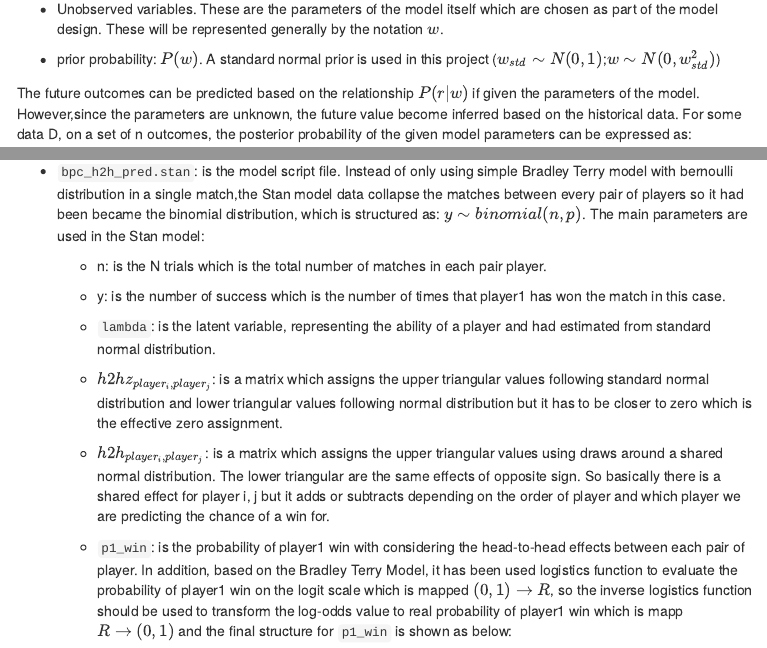
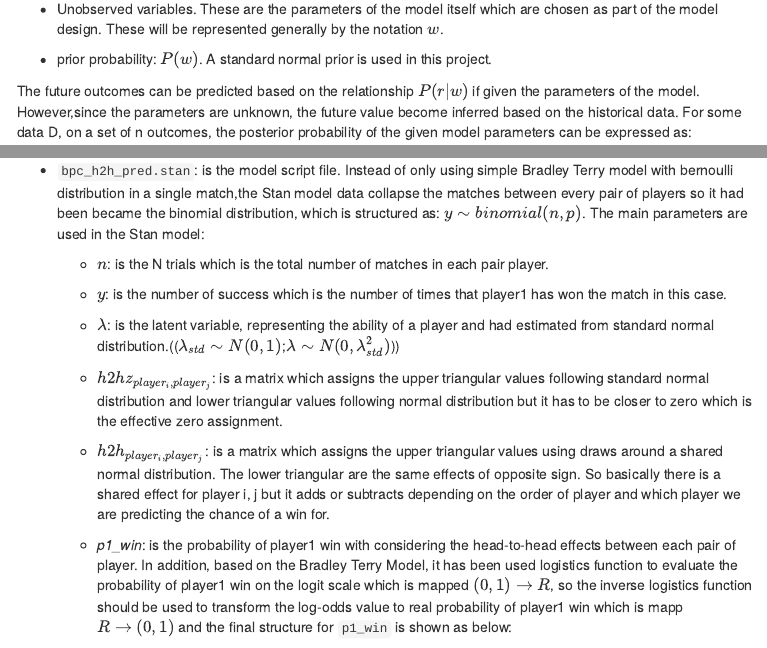
Before and after one commit to skoval/monash-match-wins, an R Markdown document (Match-prediction/Match-prediction.Rmd): the page in a window 1100 px wide, from 5930 px down, and a second part further down, joined at a grey line. The pictures show the output file Match-prediction/Match-prediction.html that the author committed with the source, opened offline; menus at the side of the page are left out.

Commit message:
minor change for notation

```diff
--- a/Match-prediction/Match-prediction.Rmd
+++ b/Match-prediction/Match-prediction.Rmd
@@ -329,7 +329,7 @@ Bayesian inferences are based on a posterior probability density distribution (f
 
 * Unobserved variables. These are the parameters of the model itself which are chosen as part of the model design. These will be represented generally by the notation $w$.
 
-* prior probability: $P(w)$. A standard normal prior is used in this project ($w_{std} \sim N(0,1)$;$w \sim N(0,w_{std}^2)$)
+* prior probability: $P(w)$. A standard normal prior is used in this project.
 
 The future outcomes can be predicted based on the relationship $P(r|w)$ if given the parameters of the model. However,since the parameters are unknown, the future value become inferred based on the historical data. For some data D, on a set of n outcomes, the posterior probability of the given model parameters can be expressed as:
 $$P(w|D)=\frac{P(D|w)P(w)}{P(D)} \propto P(D|w)P(w)$$
@@ -530,18 +530,18 @@ Similarly, in the WTA model,Serena Williams have the highest estimated tennis sk
 
 - `bpc_h2h_pred.stan`: is the model script file. Instead of only using simple Bradley Terry model with bernoulli distribution in a single match,the Stan model data collapse the matches between every pair of players so it had been became the binomial distribution, which is structured as: $y \sim binomial(n,p)$. The main parameters are used in the Stan model:
 
-  * n: is the N trials which is the total number of matches in each pair player.
+  * **$n$**: is the N trials which is the total number of matches in each pair player.
 
-  * y: is the number of success which is the number of times that player1 has won the match in this case.
+  * **$y$**: is the number of success which is the number of times that player1 has won the match in this case.
 
 
-  * `lambda`: is the latent variable, representing the ability of a player and had estimated from standard normal distribution.
+  * **$\lambda$**: is the latent variable, representing the ability of a player and had estimated from standard normal distribution.(($\lambda_{std} \sim N(0,1)$;$\lambda \sim N(0,\lambda_{std}^2)$))
 
-  * $h2hz_{player_i,player_j}$: is a matrix which assigns the upper triangular values following standard normal distribution and lower triangular values following normal distribution but it has to be closer to zero which is the effective zero assignment.
+  * **$h2hz_{player_i,player_j}$**: is a matrix which assigns the upper triangular values following standard normal distribution and lower triangular values following normal distribution but it has to be closer to zero which is the effective zero assignment.
 
-  * $h2h_{player_i,player_j}$: is a matrix which assigns the upper triangular values using draws around a shared normal distribution. The lower triangular are the same effects of opposite sign. So basically there is a shared effect for player i, j but it adds or subtracts depending on the order of player and which player we are predicting the chance of a win for.
+  * **$h2h_{player_i,player_j}$**: is a matrix which assigns the upper triangular values using draws around a shared normal distribution. The lower triangular are the same effects of opposite sign. So basically there is a shared effect for player i, j but it adds or subtracts depending on the order of player and which player we are predicting the chance of a win for.
 
-  * `p1_win`: is the probability of player1 win with considering the head-to-head effects between each pair of player. In addition, based on the Bradley Terry Model, it has been used logistics function to evaluate the probability of player1 win on the logit scale which is mapped $(0,1) \to R$, so the inverse logistics function should be used to transform the log-odds value to real probability of player1 win which is mapp $R \to (0,1)$ and the final structure for `p1_win` is shown as below:
+  * *p1_win*: is the probability of player1 win with considering the head-to-head effects between each pair of player. In addition, based on the Bradley Terry Model, it has been used logistics function to evaluate the probability of player1 win on the logit scale which is mapped $(0,1) \to R$, so the inverse logistics function should be used to transform the log-odds value to real probability of player1 win which is mapp $R \to (0,1)$ and the final structure for `p1_win` is shown as below:
 
 $$Pr(win_1)=\frac{e^{(\lambda_{player1}-\lambda_{player0}+h2h_{player1,player0})}}{1+e^{(\lambda_{player1}-\lambda_{player0}+h2h_{player1,player0})}}$$
 
```
Also changed, not shown: Match-prediction/Match-prediction.html, Match-prediction/Match-prediction.Rmd (2 more changed lines).
